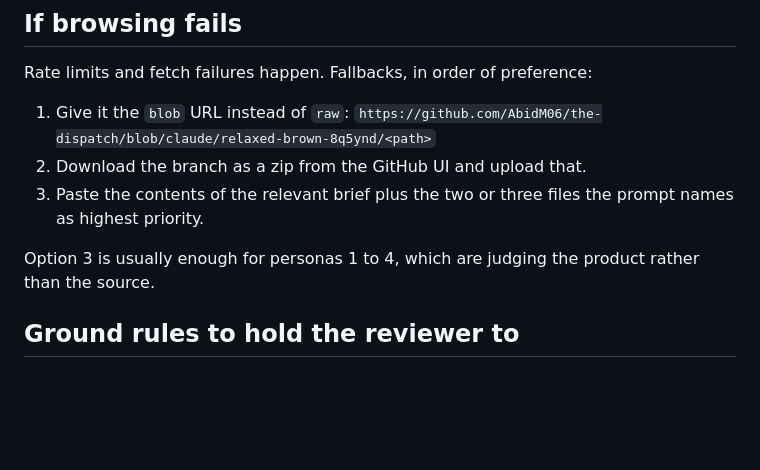
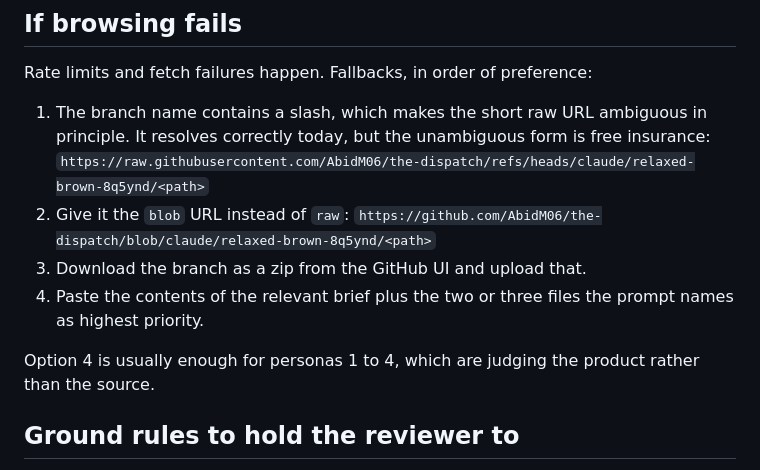
Before and after one commit to AbidM06/the-dispatch, a Markdown page: docs/review-pack/README.md, the part around the change. Rendered like a GitHub page; blank space fills up the shorter version.

Commit message:
Note the unambiguous raw URL form for the slashed branch name
The branch name contains a slash, so the short raw URL is ambiguous in
principle between a ref and a path. Verified it resolves correctly against
GitHub today, but the refs/heads/ form removes the ambiguity entirely and
costs nothing.

Co-Authored-By: Claude Opus 5 <noreply@anthropic.com>
Claude-Session: https://claude.ai/code/session_01JQjrjt4Wv88eBJr48jr3V5

```diff
--- a/docs/review-pack/README.md
+++ b/docs/review-pack/README.md
@@ -55,13 +55,17 @@ questions if it asks — several are written to interrogate rather than monologu
 
 Rate limits and fetch failures happen. Fallbacks, in order of preference:
 
-1. Give it the `blob` URL instead of `raw`:
+1. The branch name contains a slash, which makes the short raw URL ambiguous in
+   principle. It resolves correctly today, but the unambiguous form is free
+   insurance:
+   `https://raw.githubusercontent.com/AbidM06/the-dispatch/refs/heads/claude/relaxed-brown-8q5ynd/<path>`
+2. Give it the `blob` URL instead of `raw`:
    `https://github.com/AbidM06/the-dispatch/blob/claude/relaxed-brown-8q5ynd/<path>`
-2. Download the branch as a zip from the GitHub UI and upload that.
-3. Paste the contents of the relevant brief plus the two or three files the
+3. Download the branch as a zip from the GitHub UI and upload that.
+4. Paste the contents of the relevant brief plus the two or three files the
    prompt names as highest priority.
 
-Option 3 is usually enough for personas 1 to 4, which are judging the product
+Option 4 is usually enough for personas 1 to 4, which are judging the product
 rather than the source.
 
 ## Ground rules to hold the reviewer to
```
